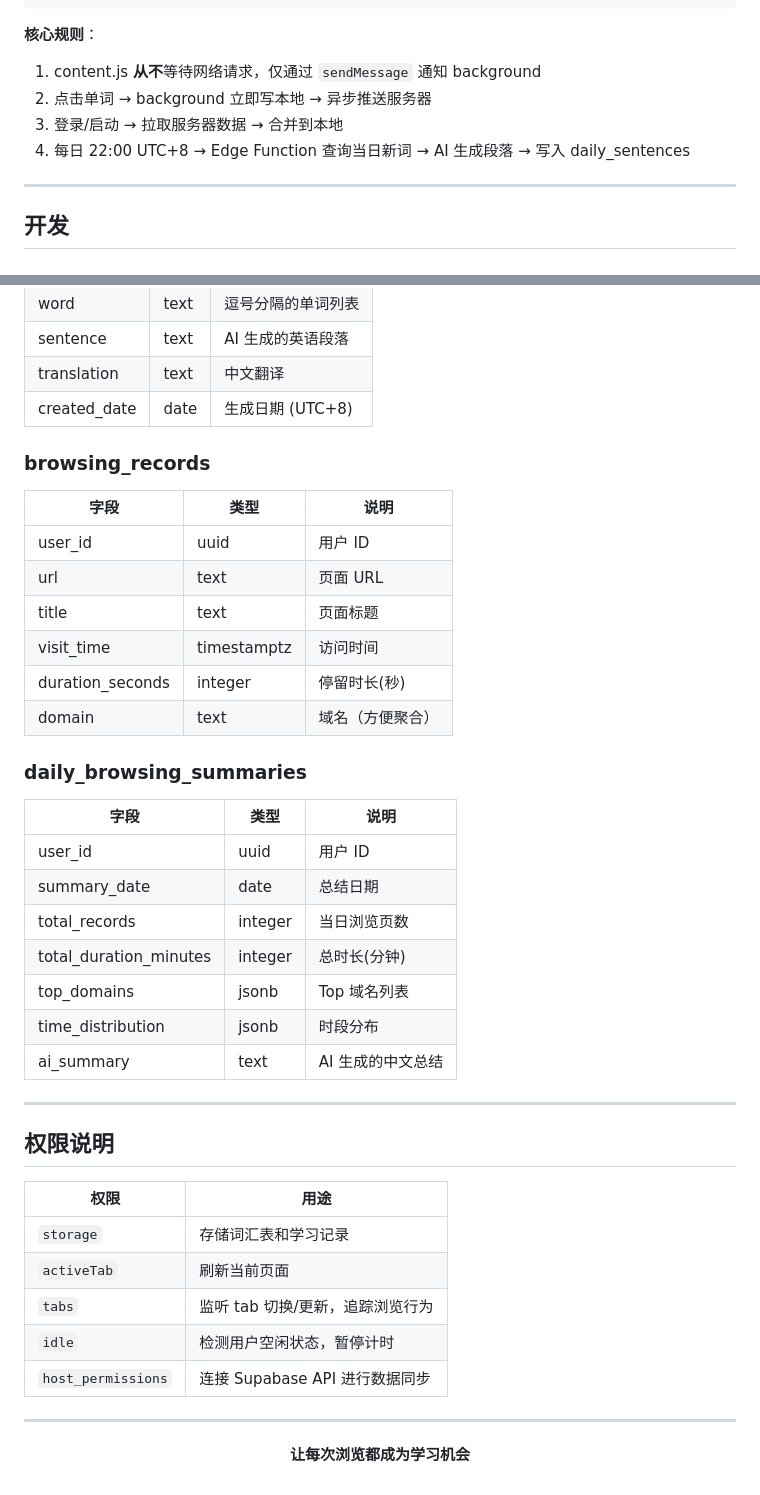
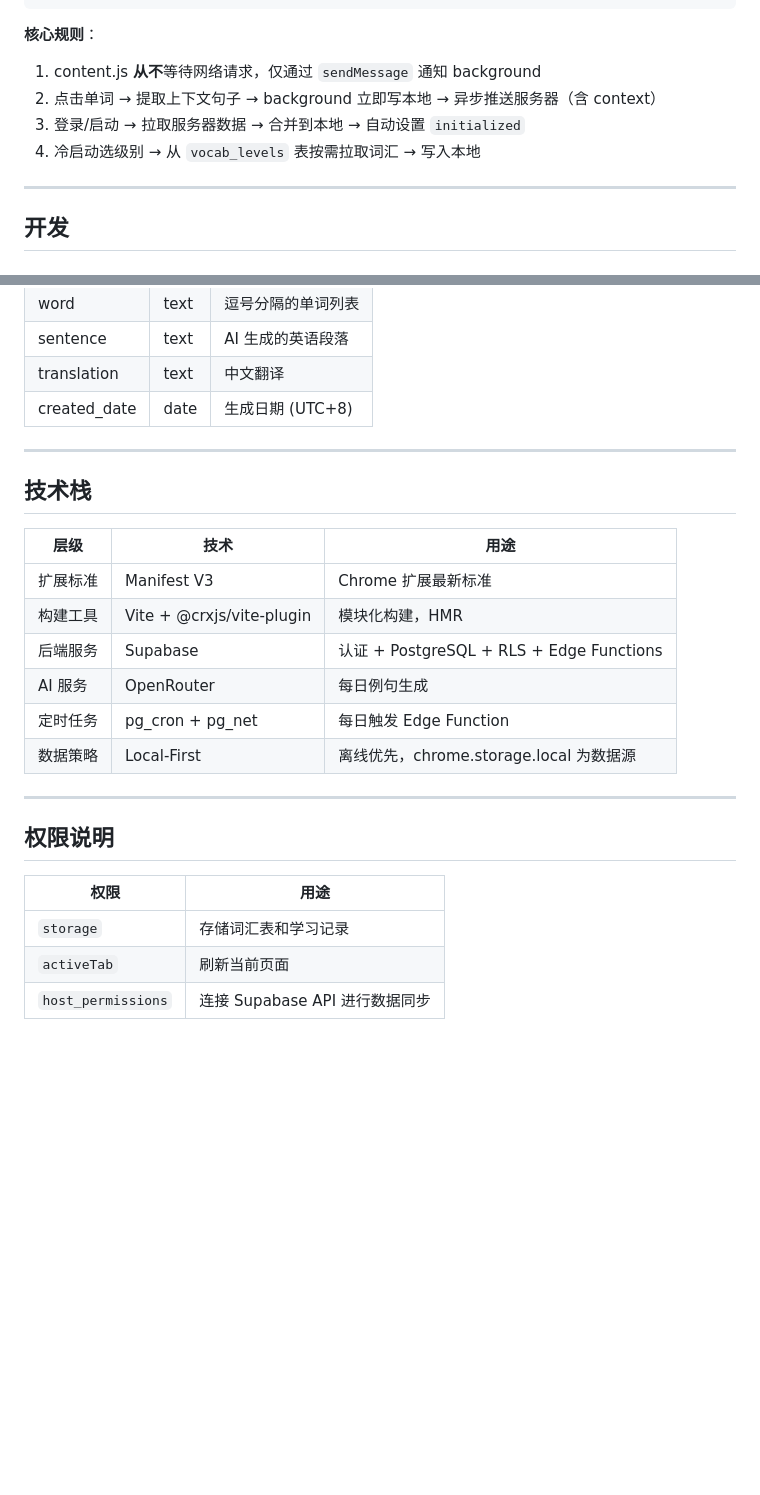
Before and after one commit to Leoyishou/vocab-highlighter, a Markdown page: README.md, 2 parts joined by grey strips. Drawn GitHub-style; blank space fills up the shorter version.

```diff
--- a/README.md
+++ b/README.md
@@ -75,9 +64,9 @@ pg_cron (06:00 UTC+8) → Edge Function → AI 日报 → daily_browsing_summari
 
 **核心规则**：
 1. content.js **从不**等待网络请求，仅通过 `sendMessage` 通知 background
-2. 点击单词 → background 立即写本地 → 异步推送服务器
-3. 登录/启动 → 拉取服务器数据 → 合并到本地
-4. 每日 22:00 UTC+8 → Edge Function 查询当日新词 → AI 生成段落 → 写入 daily_sentences
+2. 点击单词 → 提取上下文句子 → background 立即写本地 → 异步推送服务器（含 context）
+3. 登录/启动 → 拉取服务器数据 → 合并到本地 → 自动设置 `initialized`
+4. 冷启动选级别 → 从 `vocab_levels` 表按需拉取词汇 → 写入本地
 
 ---
 
@@ -190,26 +150,18 @@ vocab-highlighter/
 | translation | text | 中文翻译 |
 | created_date | date | 生成日期 (UTC+8) |
 
-### browsing_records
-| 字段 | 类型 | 说明 |
+---
+
+## 技术栈
+
+| 层级 | 技术 | 用途 |
 |------|------|------|
-| user_id | uuid | 用户 ID |
-| url | text | 页面 URL |
-| title | text | 页面标题 |
-| visit_time | timestamptz | 访问时间 |
-| duration_seconds | integer | 停留时长(秒) |
-| domain | text | 域名（方便聚合） |
-
-### daily_browsing_summaries
-| 字段 | 类型 | 说明 |
-|------|------|------|
-| user_id | uuid | 用户 ID |
-| summary_date | date | 总结日期 |
-| total_records | integer | 当日浏览页数 |
-| total_duration_minutes | integer | 总时长(分钟) |
-| top_domains | jsonb | Top 域名列表 |
-| time_distribution | jsonb | 时段分布 |
-| ai_summary | text | AI 生成的中文总结 |
+| 扩展标准 | Manifest V3 | Chrome 扩展最新标准 |
+| 构建工具 | Vite + @crxjs/vite-plugin | 模块化构建，HMR |
+| 后端服务 | Supabase | 认证 + PostgreSQL + RLS + Edge Functions |
+| AI 服务 | OpenRouter | 每日例句生成 |
+| 定时任务 | pg_cron + pg_net | 每日触发 Edge Function |
+| 数据策略 | Local-First | 离线优先，chrome.storage.local 为数据源 |
 
 ---
 
@@ -219,12 +171,4 @@ vocab-highlighter/
 |------|------|
 | `storage` | 存储词汇表和学习记录 |
 | `activeTab` | 刷新当前页面 |
-| `tabs` | 监听 tab 切换/更新，追踪浏览行为 |
-| `idle` | 检测用户空闲状态，暂停计时 |
 | `host_permissions` | 连接 Supabase API 进行数据同步 |
-
----
-
-<p align="center">
-  <b>让每次浏览都成为学习机会</b>
-</p>
```
Also changed, not shown: other parts of README.md (+38 -78 lines).
